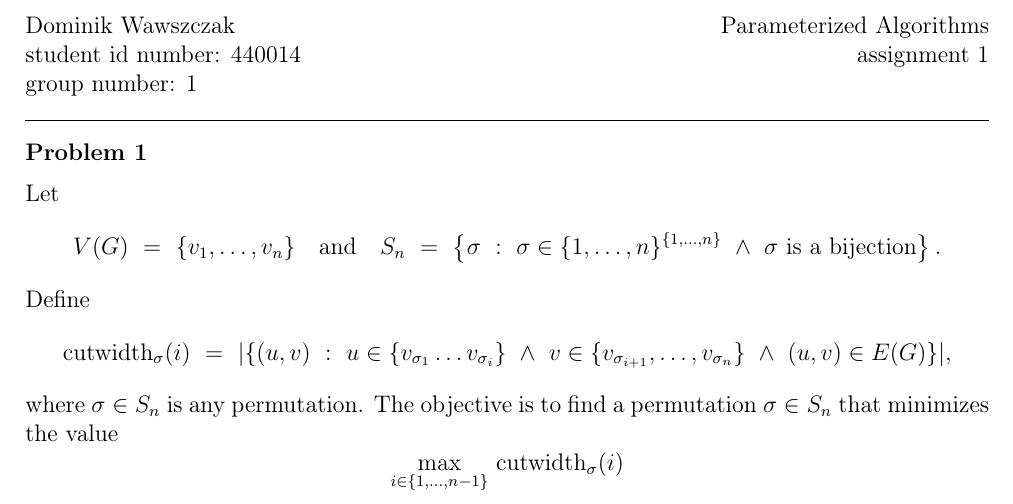
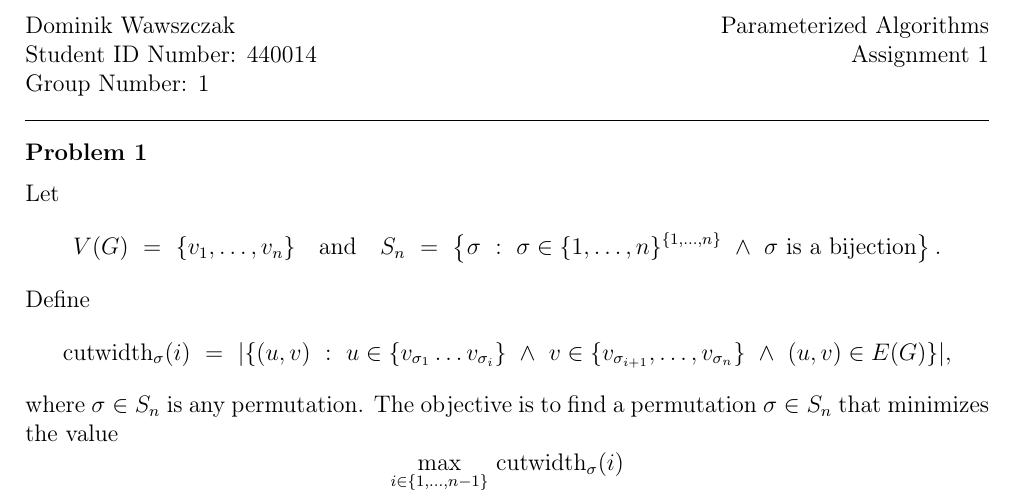
Before and after one commit to wawszczakd/ALGPAR-assignments, a LaTeX problem sheet (assignment-1/dw440014-assignment1.tex): part of page 1 of 4, cut so that both start at the same text. Compiled offline with pdfLaTeX.

Commit message:
Small adjustment

```diff
--- a/assignment-1/dw440014-assignment1.tex
+++ b/assignment-1/dw440014-assignment1.tex
@@ -24,9 +24,9 @@
 
 	Dominik Wawszczak \hfill Parameterized Algorithms
 
-	student id number: 440014 \hfill assignment 1
+	Student ID Number: 440014 \hfill Assignment 1
 
-	group number: 1
+	Group Number: 1
 
 	\bigskip
 	\hrule
```
Also changed, not shown: assignment-1/dw440014-assignment1.pdf.
